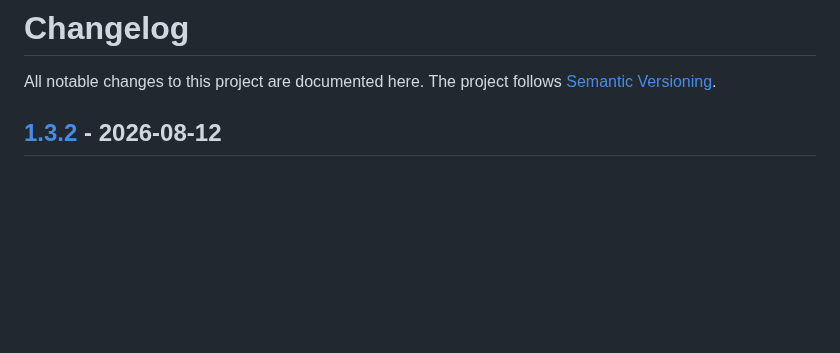
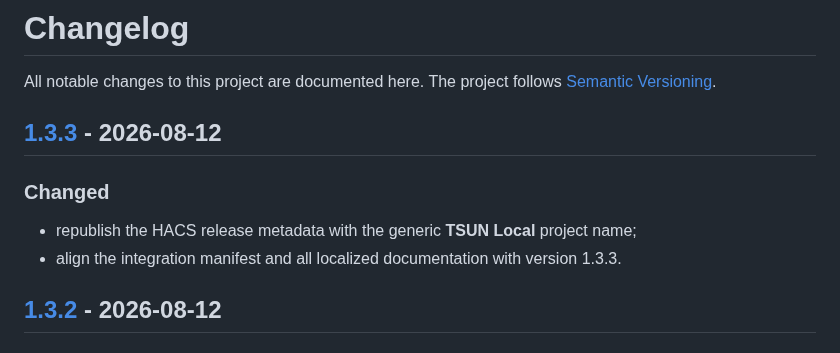
Before and after one commit to jptstar/tsun-local, a Markdown page: CHANGELOG.md, the part around one of its changes. Rendered like a GitHub page; blank space fills up the shorter version.

Commit message:
Release 1.3.3: update CHANGELOG.md

```diff
--- a/CHANGELOG.md
+++ b/CHANGELOG.md
@@ -1,6 +1,13 @@
 # Changelog
 
 All notable changes to this project are documented here. The project follows [Semantic Versioning](https://semver.org/).
+
+## [1.3.3] - 2026-08-12
+
+### Changed
+
+- republish the HACS release metadata with the generic **TSUN Local** project name;
+- align the integration manifest and all localized documentation with version 1.3.3.
 
 ## [1.3.2] - 2026-08-12
 
```
Also changed, not shown: other parts of CHANGELOG.md (+1 -0 lines).
